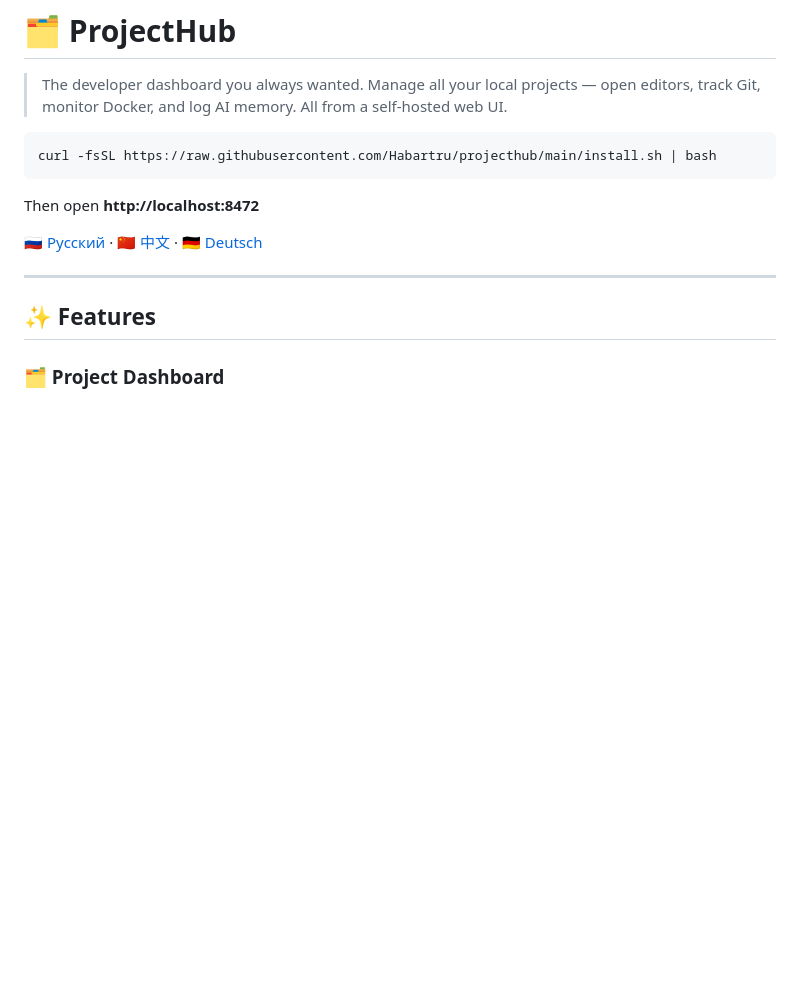
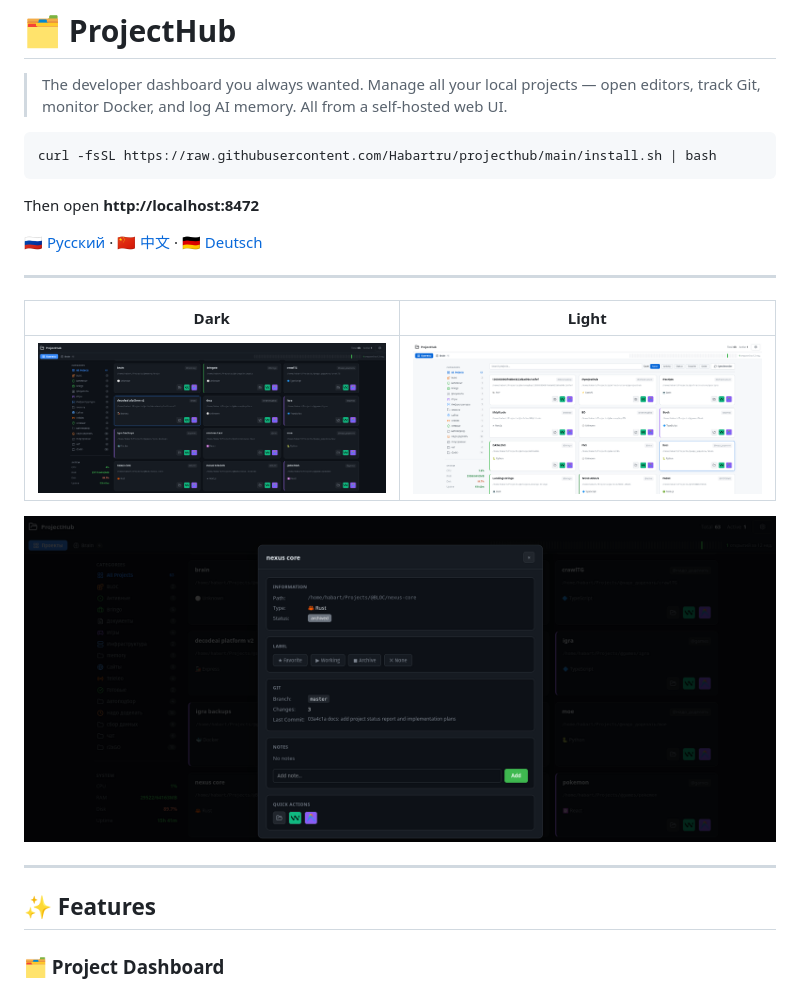
Before and after one commit to Habartru/projecthub, a Markdown page: README.md, the part around the change. Drawn GitHub-style; blank space fills up the shorter version.

Commit message:
docs: add screenshots to README (dark, light, modal)

```diff
--- a/README.md
+++ b/README.md
@@ -9,6 +9,14 @@ curl -fsSL https://raw.githubusercontent.com/Habartru/projecthub/main/install.sh
 Then open **http://localhost:8472**
 
 [🇷🇺 Русский](#русский) · [🇨🇳 中文](#中文) · [🇩🇪 Deutsch](#deutsch)
+
+---
+
+| Dark | Light |
+|------|-------|
+| ![Dark theme](docs/assets/screenshot-dark.png) | ![Light theme](docs/assets/screenshot-light.png) |
+
+![Modal](docs/assets/screenshot-modal.png)
 
 ---
 
```
